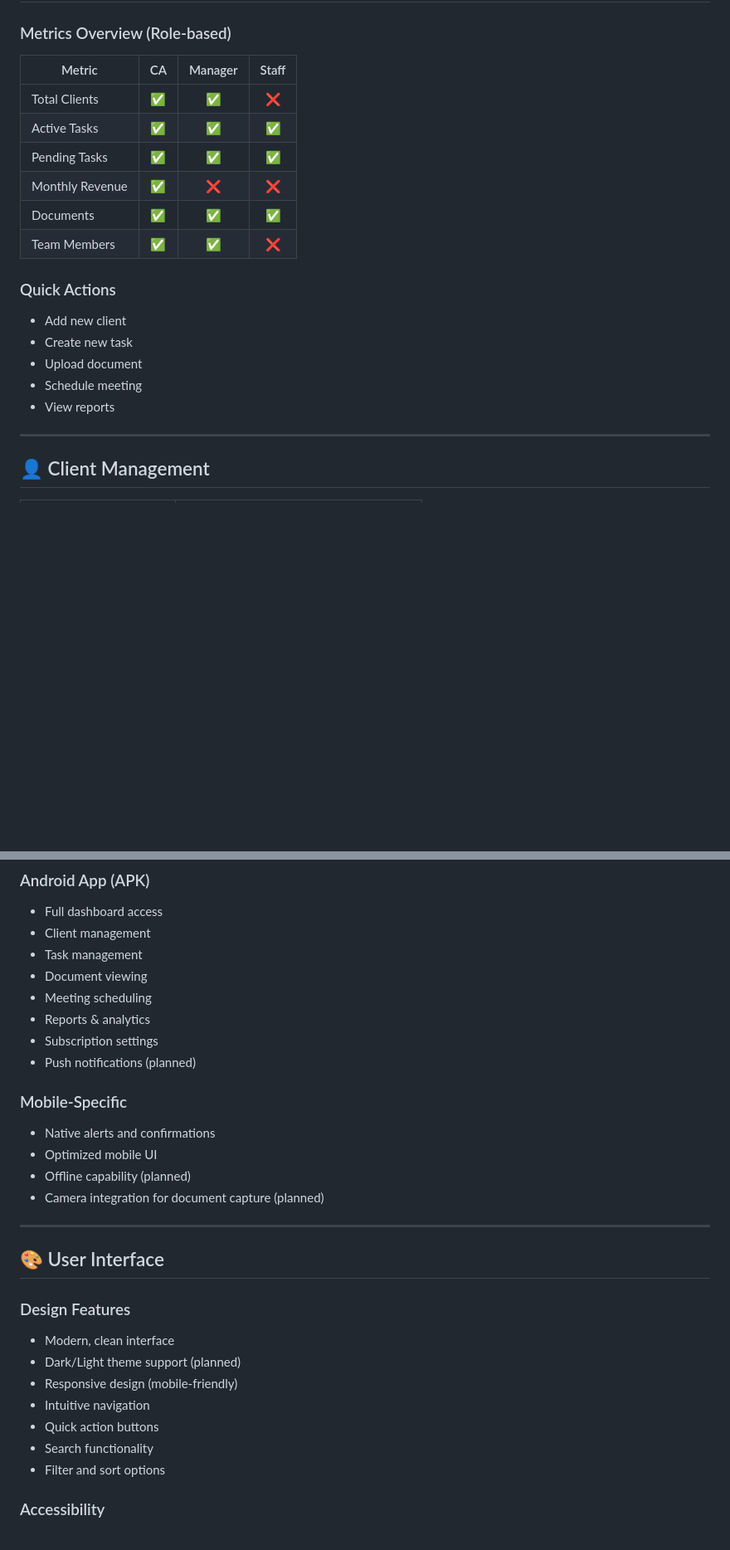
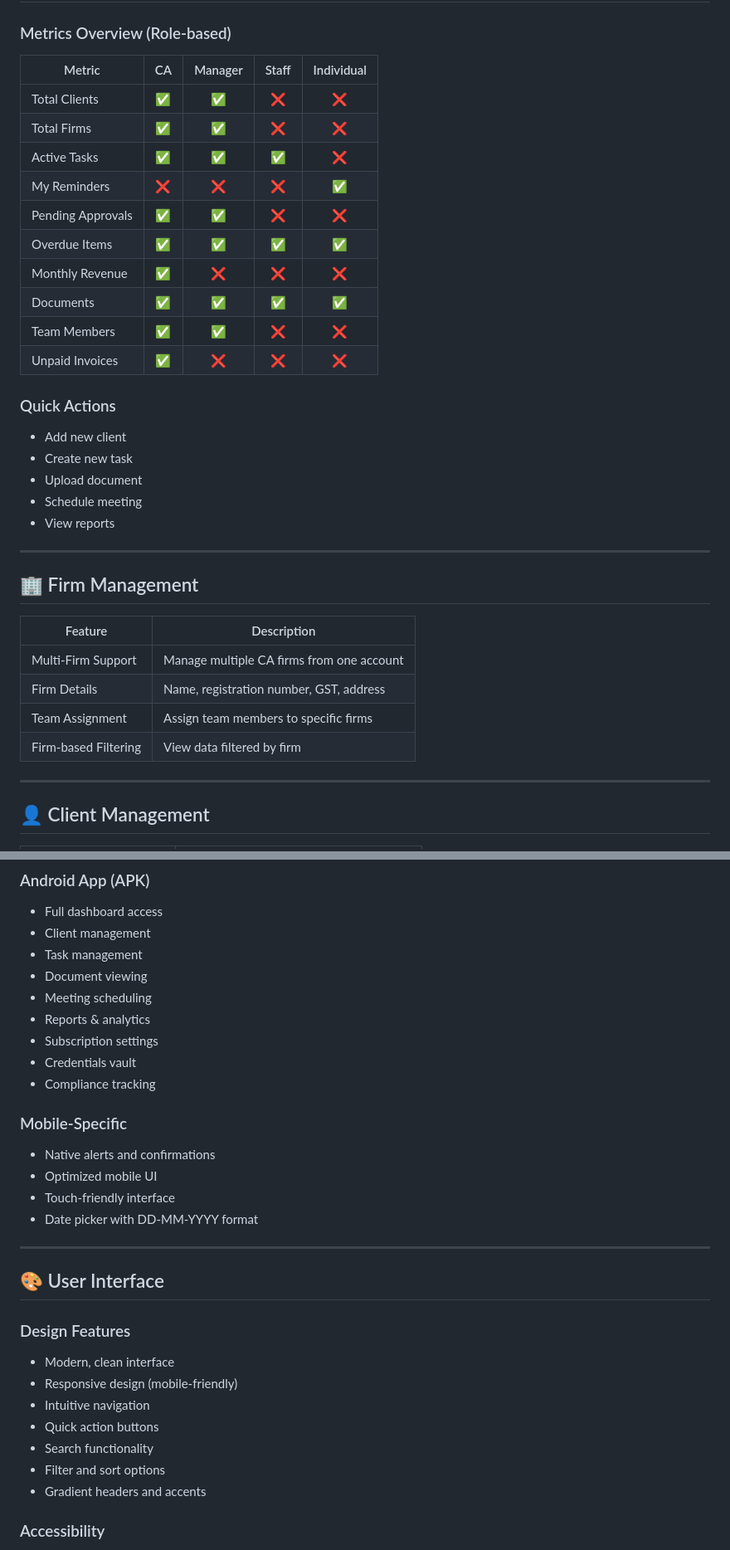
Before and after one commit to mk15012/cafirm, a Markdown page: CA_FIRM_PRO_FEATURES.md, 2 parts joined by grey strips. Shown at 83% size. Drawn GitHub-style; blank space fills up the shorter version.

```diff
--- a/CA_FIRM_PRO_FEATURES.md
+++ b/CA_FIRM_PRO_FEATURES.md
@@ -60,14 +67,18 @@
 
 ### Metrics Overview (Role-based)
 
-| Metric | CA | Manager | Staff |
-|--------|:--:|:-------:|:-----:|
-| Total Clients | ✅ | ✅ | ❌ |
-| Active Tasks | ✅ | ✅ | ✅ |
-| Pending Tasks | ✅ | ✅ | ✅ |
-| Monthly Revenue | ✅ | ❌ | ❌ |
-| Documents | ✅ | ✅ | ✅ |
-| Team Members | ✅ | ✅ | ❌ |
+| Metric | CA | Manager | Staff | Individual |
+|--------|:--:|:-------:|:-----:|:----------:|
+| Total Clients | ✅ | ✅ | ❌ | ❌ |
+| Total Firms | ✅ | ✅ | ❌ | ❌ |
+| Active Tasks | ✅ | ✅ | ✅ | ❌ |
+| My Reminders | ❌ | ❌ | ❌ | ✅ |
+| Pending Approvals | ✅ | ✅ | ❌ | ❌ |
+| Overdue Items | ✅ | ✅ | ✅ | ✅ |
+| Monthly Revenue | ✅ | ❌ | ❌ | ❌ |
+| Documents | ✅ | ✅ | ✅ | ✅ |
+| Team Members | ✅ | ✅ | ❌ | ❌ |
+| Unpaid Invoices | ✅ | ❌ | ❌ | ❌ |
 
 ### Quick Actions
 - Add new client
@@ -75,6 +86,17 @@
 - Upload document
 - Schedule meeting
 - View reports
+
+---
+
+## 🏢 Firm Management
+
+| Feature | Description |
+|---------|-------------|
+| Multi-Firm Support | Manage multiple CA firms from one account |
+| Firm Details | Name, registration number, GST, address |
+| Team Assignment | Assign team members to specific firms |
+| Firm-based Filtering | View data filtered by firm |
 
 ---
 
@@ -261,13 +350,14 @@
 - Meeting scheduling
 - Reports & analytics
 - Subscription settings
-- Push notifications (planned)
+- Credentials vault
+- Compliance tracking
 
 ### Mobile-Specific
 - Native alerts and confirmations
 - Optimized mobile UI
-- Offline capability (planned)
-- Camera integration for document capture (planned)
+- Touch-friendly interface
+- Date picker with DD-MM-YYYY format
 
 ---
 
@@ -275,12 +365,12 @@
 
 ### Design Features
 - Modern, clean interface
-- Dark/Light theme support (planned)
 - Responsive design (mobile-friendly)
 - Intuitive navigation
 - Quick action buttons
 - Search functionality
 - Filter and sort options
+- Gradient headers and accents
 
 ### Accessibility
 - Keyboard navigation
```
Also changed, not shown: other parts of CA_FIRM_PRO_FEATURES.md (+121 -31 lines).
